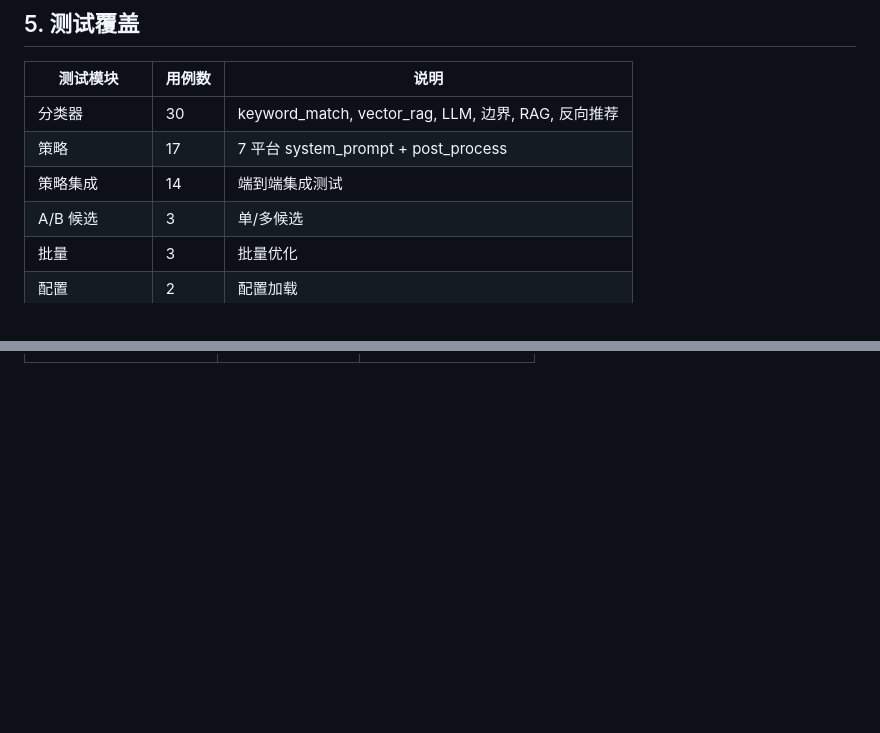
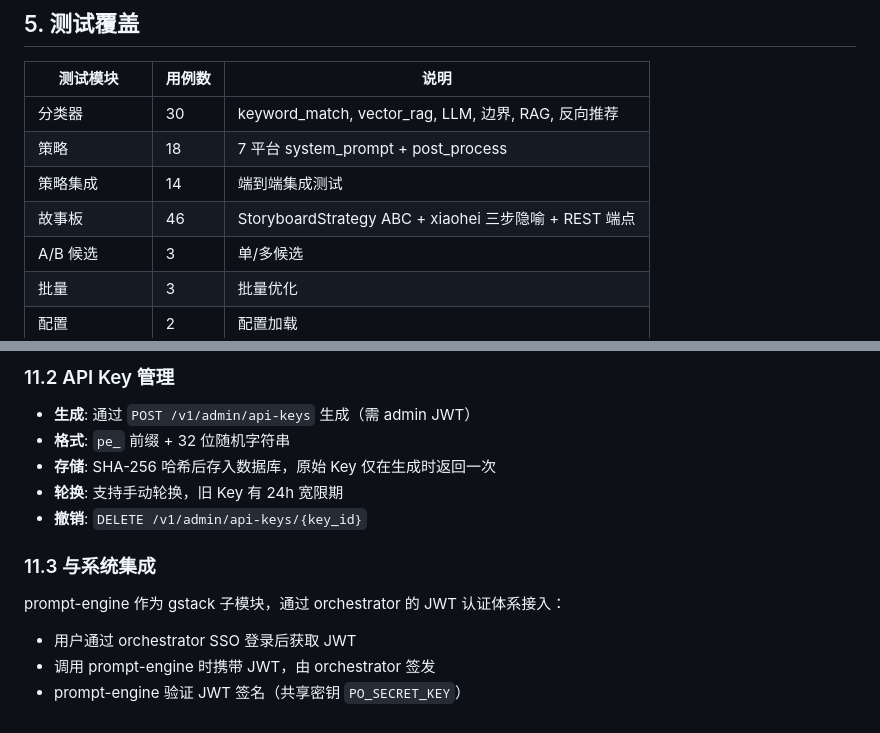
Before and after one commit to Colinchiu007/prompt-engine, a Markdown page: docs/PRD.md, 2 parts joined by grey strips. Rendered like a GitHub page; blank space fills up the shorter version.

```diff
--- a/docs/PRD.md
+++ b/docs/PRD.md
@@ -315,8 +315,9 @@ FeedbackEntry
 | 测试模块 | 用例数 | 说明 |
 |----------|--------|------|
 | 分类器 | 30 | keyword_match, vector_rag, LLM, 边界, RAG, 反向推荐 |
-| 策略 | 17 | 7 平台 system_prompt + post_process |
+| 策略 | 18 | 7 平台 system_prompt + post_process |
 | 策略集成 | 14 | 端到端集成测试 |
+| 故事板 | 46 | StoryboardStrategy ABC + xiaohei 三步隐喻 + REST 端点 |
 | A/B 候选 | 3 | 单/多候选 |
 | 批量 | 3 | 批量优化 |
 | 配置 | 2 | 配置加载 |
@@ -376,0 +495,14 @@ FeedbackEntry
+### 11.2 API Key 管理
+
+- **生成**: 通过 `POST /v1/admin/api-keys` 生成（需 admin JWT）
+- **格式**: `pe_` 前缀 + 32 位随机字符串
+- **存储**: SHA-256 哈希后存入数据库，原始 Key 仅在生成时返回一次
+- **轮换**: 支持手动轮换，旧 Key 有 24h 宽限期
+- **撤销**: `DELETE /v1/admin/api-keys/{key_id}`
+
+### 11.3 与系统集成
+
+prompt-engine 作为 gstack 子模块，通过 orchestrator 的 JWT 认证体系接入：
+- 用户通过 orchestrator SSO 登录后获取 JWT
+- 调用 prompt-engine 时携带 JWT，由 orchestrator 签发
+- prompt-engine 验证 JWT 签名（共享密钥 `PO_SECRET_KEY`）
```
Also changed, not shown: other parts of docs/PRD.md (+118 -1 lines).
